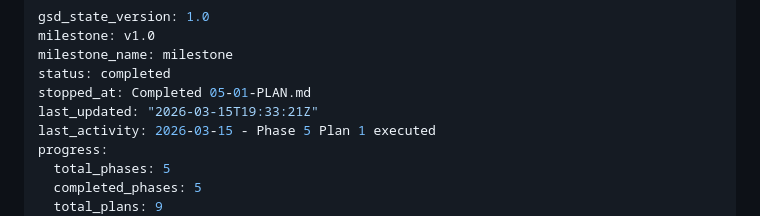
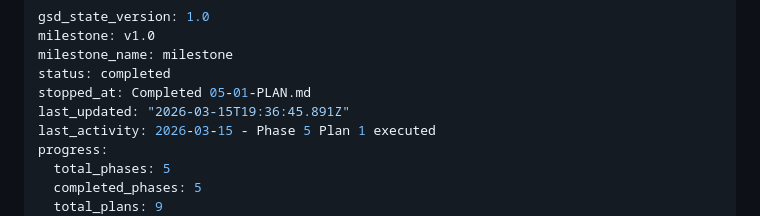
Before and after one commit to anderskarl929/undervisningsmaterial, a Markdown page: .planning/STATE.md, the part around the change. Drawn GitHub-style.

```diff
--- a/.planning/STATE.md
+++ b/.planning/STATE.md
@@ -4,7 +4,7 @@ milestone: v1.0
 milestone_name: milestone
 status: completed
 stopped_at: Completed 05-01-PLAN.md
-last_updated: "2026-03-15T19:33:21Z"
+last_updated: "2026-03-15T19:36:45.891Z"
 last_activity: 2026-03-15 - Phase 5 Plan 1 executed
 progress:
   total_phases: 5
```
